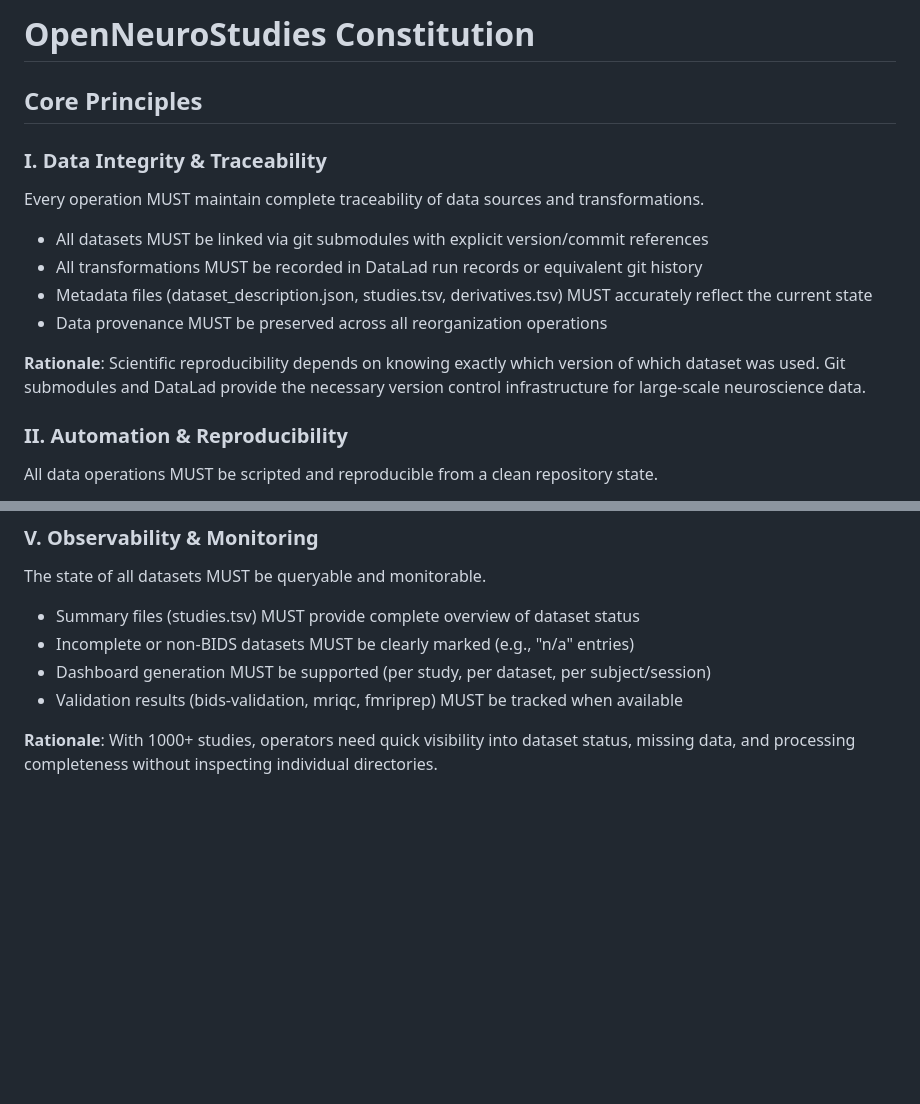
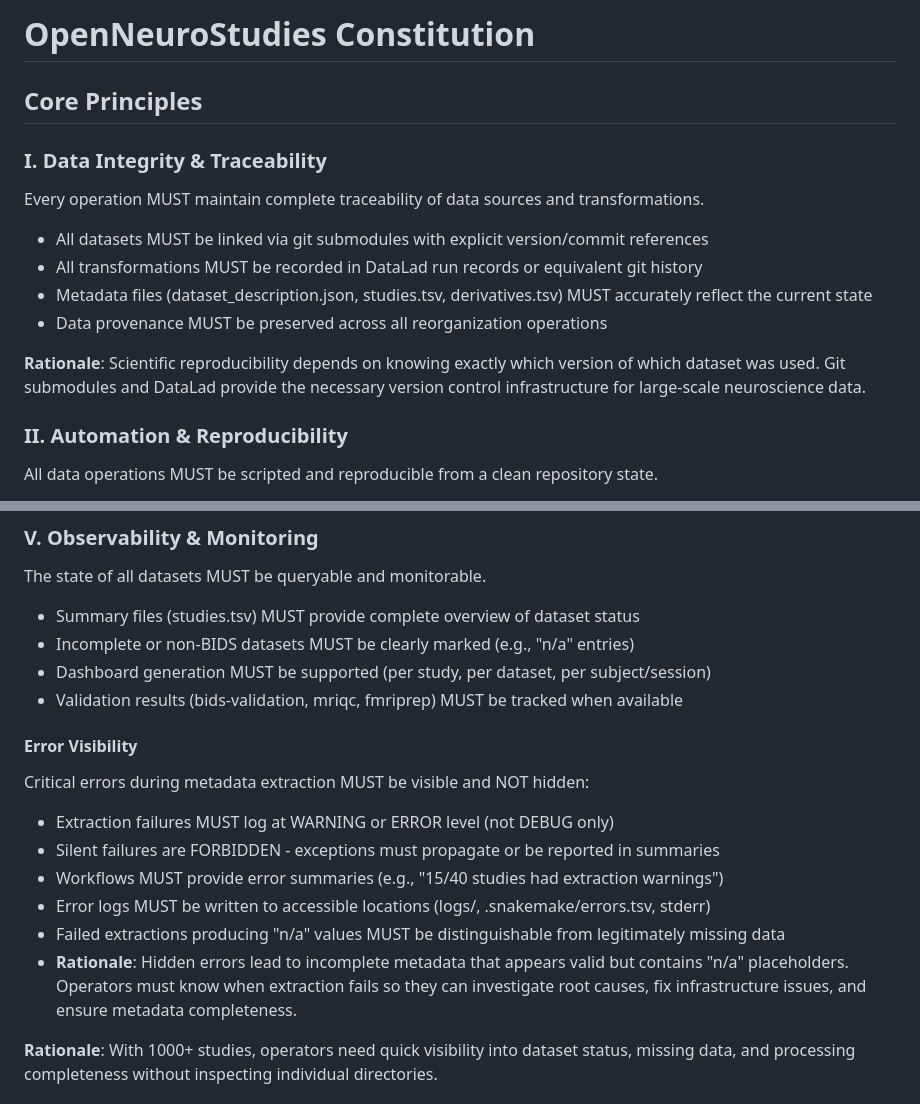
Before and after one commit to OpenNeuroStudies/OpenNeuroStudies, a Markdown page: .specify/memory/constitution.md, 2 parts joined by grey strips. GitHub-like rendering; blank space fills up the shorter version.

```diff
--- a/.specify/memory/constitution.md
+++ b/.specify/memory/constitution.md
@@ -1,29 +1,36 @@
 <!--
 SYNC IMPACT REPORT
 ==================
-Version Change: 1.20251218.0 → 1.20251218.1
+Version Change: 1.20251218.1 → 1.20251218.2
 Principle Changes:
-  - AMENDED PRINCIPLE IV: Git/DataLad-First Workflow
-    * Added: Subdataset Operations section requiring DataLad commands
-    * Mandated: Use `datalad install` instead of `git submodule update --init`
-    * Mandated: Use `datalad uninstall` instead of `git submodule deinit`
-    * Rationale: DataLad provides more robust subdataset management
+  - AMENDED PRINCIPLE V: Observability & Monitoring
+    * Added: Error Visibility subsection
+    * Mandated: Extraction failures MUST log at WARNING/ERROR (not DEBUG only)
+    * Mandated: Silent failures are FORBIDDEN
+    * Mandated: Workflows MUST provide error summaries
+    * Mandated: Error logs MUST be written to accessible locations
+    * Rationale: Hidden errors lead to incomplete metadata with "n/a" values
 Amended Sections:
-  - Core Principles: Updated Principle IV (Subdataset Operations)
-  - Impacts subdataset_manager.py implementation (requires refactoring)
-  - Impacts Snakemake workflow extract_study rule
+  - Core Principles: Updated Principle V (Error Visibility)
+  - Impacts metadata extraction error handling (all extraction code)
+  - Impacts Snakemake workflow logging and error reporting
 Templates Status:
-  ⚠️  CODE UPDATE REQUIRED: Replace git submodule commands with DataLad equivalents
-  - code/src/openneuro_studies/lib/subdataset_manager.py
-  - code/workflow/Snakefile (extract_study rule)
+  ⚠️  CODE UPDATE REQUIRED: Improve error visibility in extraction
+  - code/src/bids_studies/extraction/subject.py (_extract_imaging_metrics)
+  - code/workflow/Snakefile (extract_study error handling)
+  - Add error summary reporting to make metadata
+  🐛 BUG IDENTIFIED: SparseDataset not using git-annex web URLs
+  - Imaging metrics fail silently, produce "n/a" values
+  - See: docs/adhoc/TODO-sparse-access-imaging-metrics.md
 Follow-up TODOs:
-  - Refactor subdataset_manager.py to use datalad install/uninstall
-  - Update Snakefile to use DataLad commands
-  - Add tests for DataLad-based subdataset management
-  - Document --reckless options for metadata-only access
-Previous Version (1.20251218.0):
-  - Added Principle VII: No Duplicate Implementations (DRY)
-  - Previous: Principle VI (No Silent Failures)
+  - Fix SparseDataset to stream from git-annex web URLs (CRITICAL)
+  - Change logger.debug to logger.warning for extraction failures
+  - Add error summary to Snakemake workflow completion
+  - Write extraction errors to .snakemake/errors.tsv
+  - Test: Verify imaging metrics work without fetching annexed content
+Previous Version (1.20251218.1):
+  - Added Subdataset Operations to Principle IV
+  - Mandated DataLad commands over git submodule
 -->
 
 # OpenNeuroStudies Constitution
@@ -92,6 +99,17 @@ The state of all datasets MUST be queryable and monitorable.
 - Incomplete or non-BIDS datasets MUST be clearly marked (e.g., "n/a" entries)
 - Dashboard generation MUST be supported (per study, per dataset, per subject/session)
 - Validation results (bids-validation, mriqc, fmriprep) MUST be tracked when available
+
+#### Error Visibility
+
+Critical errors during metadata extraction MUST be visible and NOT hidden:
+
+- Extraction failures MUST log at WARNING or ERROR level (not DEBUG only)
+- Silent failures are FORBIDDEN - exceptions must propagate or be reported in summaries
+- Workflows MUST provide error summaries (e.g., "15/40 studies had extraction warnings")
+- Error logs MUST be written to accessible locations (logs/, .snakemake/errors.tsv, stderr)
+- Failed extractions producing "n/a" values MUST be distinguishable from legitimately missing data
+- **Rationale**: Hidden errors lead to incomplete metadata that appears valid but contains "n/a" placeholders. Operators must know when extraction fails so they can investigate root causes, fix infrastructure issues, and ensure metadata completeness.
 
 **Rationale**: With 1000+ studies, operators need quick visibility into dataset status, missing data, and processing completeness without inspecting individual directories.
 
```
Also changed, not shown: other parts of .specify/memory/constitution.md (+1 -1 lines), docs/adhoc/TODO-sparse-access-imaging-metrics.md (added, +265 -0 lines).
